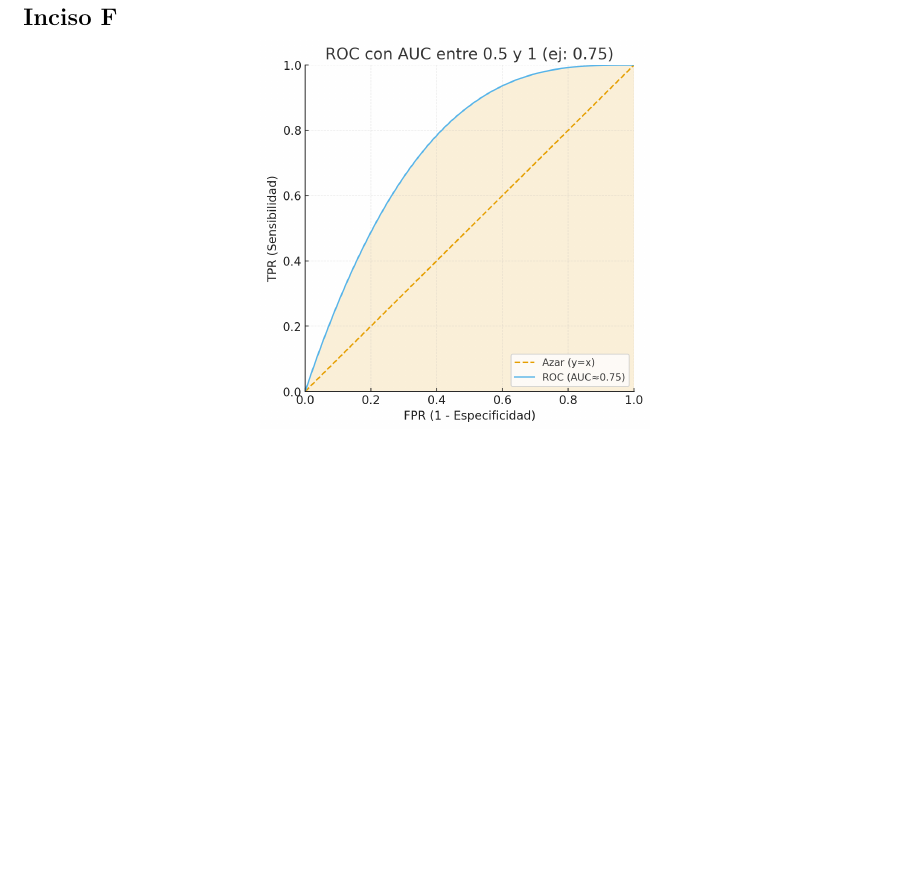
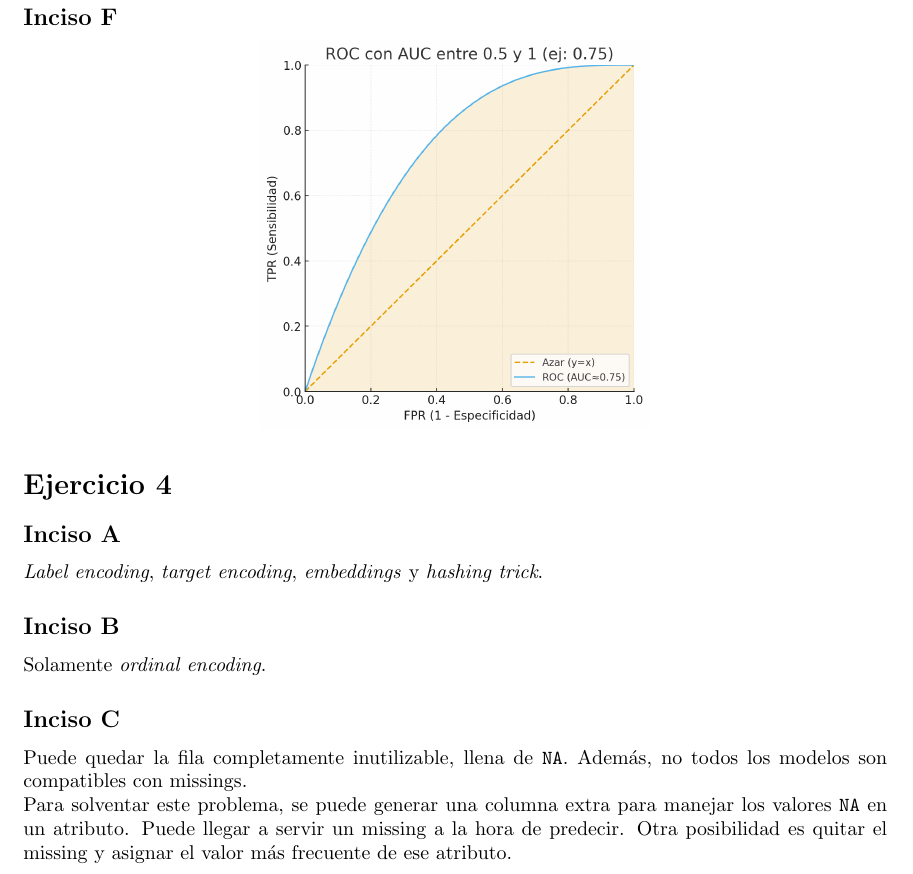
Before and after one commit to juanignacioelosegui/td-vi, a LaTeX CV (guias/resueltos/g1/1-res.tex): part of page 6 of 6, cut so that both start at the same text, the shorter picture padded with empty space. Compiled offline with pdfLaTeX.

Commit message:
Avance G1 y agregada G2

```diff
--- a/guias/resueltos/g1/1-res.tex
+++ b/guias/resueltos/g1/1-res.tex
@@ -101,7 +101,13 @@
             \begin{center}
                 \includegraphics[width=0.45\linewidth]{figs-1/3f.png}
             \end{center}
-
-
+    \section*{Ejercicio 4}
+        \subsection*{Inciso A}
+            \textit{Label encoding}, \textit{target encoding}, \textit{embeddings} y \textit{hashing trick}.
+        \subsection*{Inciso B}
+            Solamente \textit{ordinal encoding}.
+        \subsection*{Inciso C}
+            Puede quedar la fila completamente inutilizable, llena de \texttt{NA}. Además, no todos los modelos son compatibles con missings. \\
+            Para solventar este problema, se puede generar una columna extra para manejar los valores \texttt{NA} en un atributo. Puede llegar a servir un missing a la hora de predecir. Otra posibilidad es quitar el missing y asignar el valor más frecuente de ese atributo.
 
 \end{document}
```
Also changed, not shown: guias/enunciados/g2.pdf (added), guias/resueltos/1-res.tex (added), guias/resueltos/g1/1-res.pdf, guias/resueltos/g2/2-res.tex (added), 1 other file.
